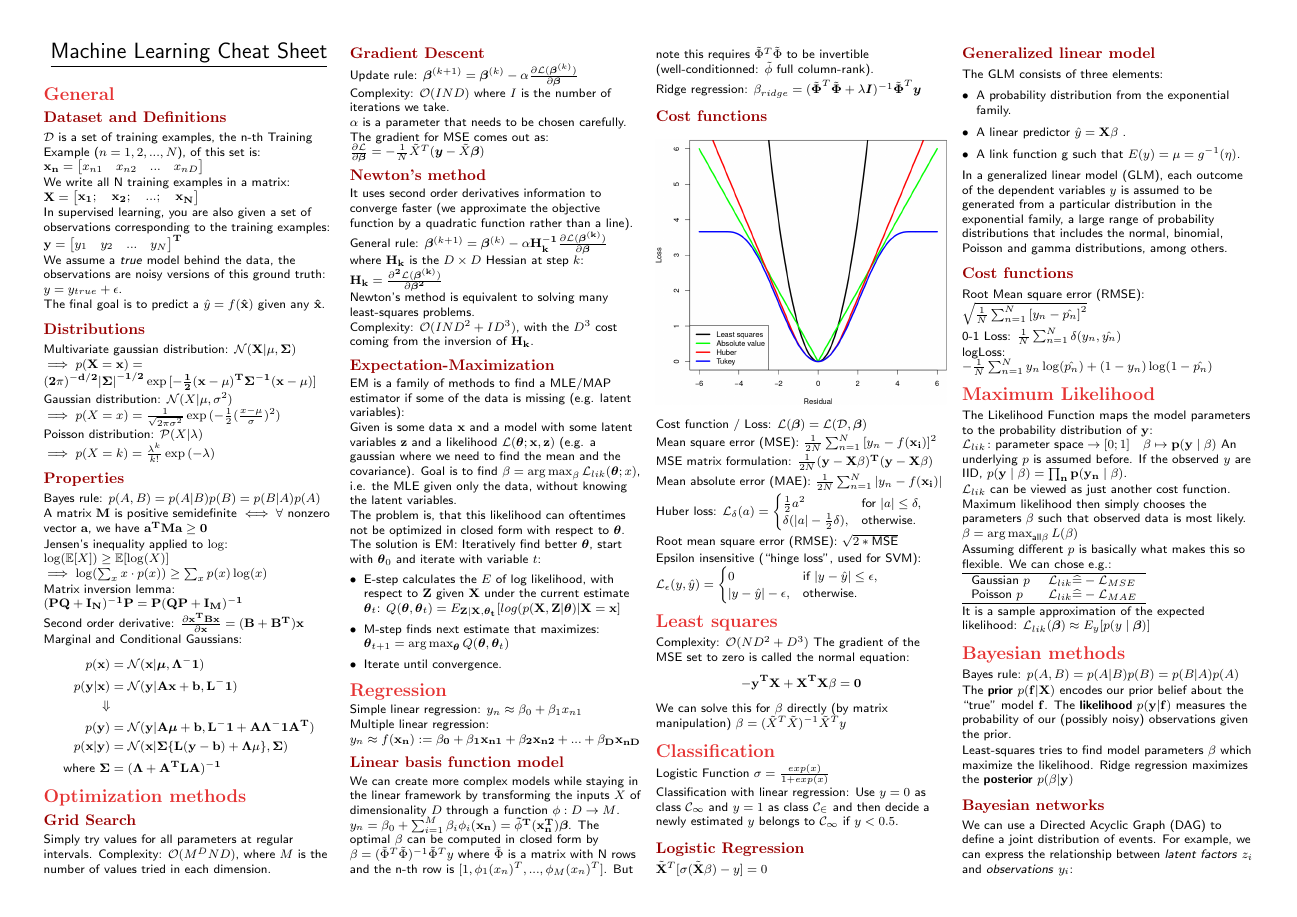
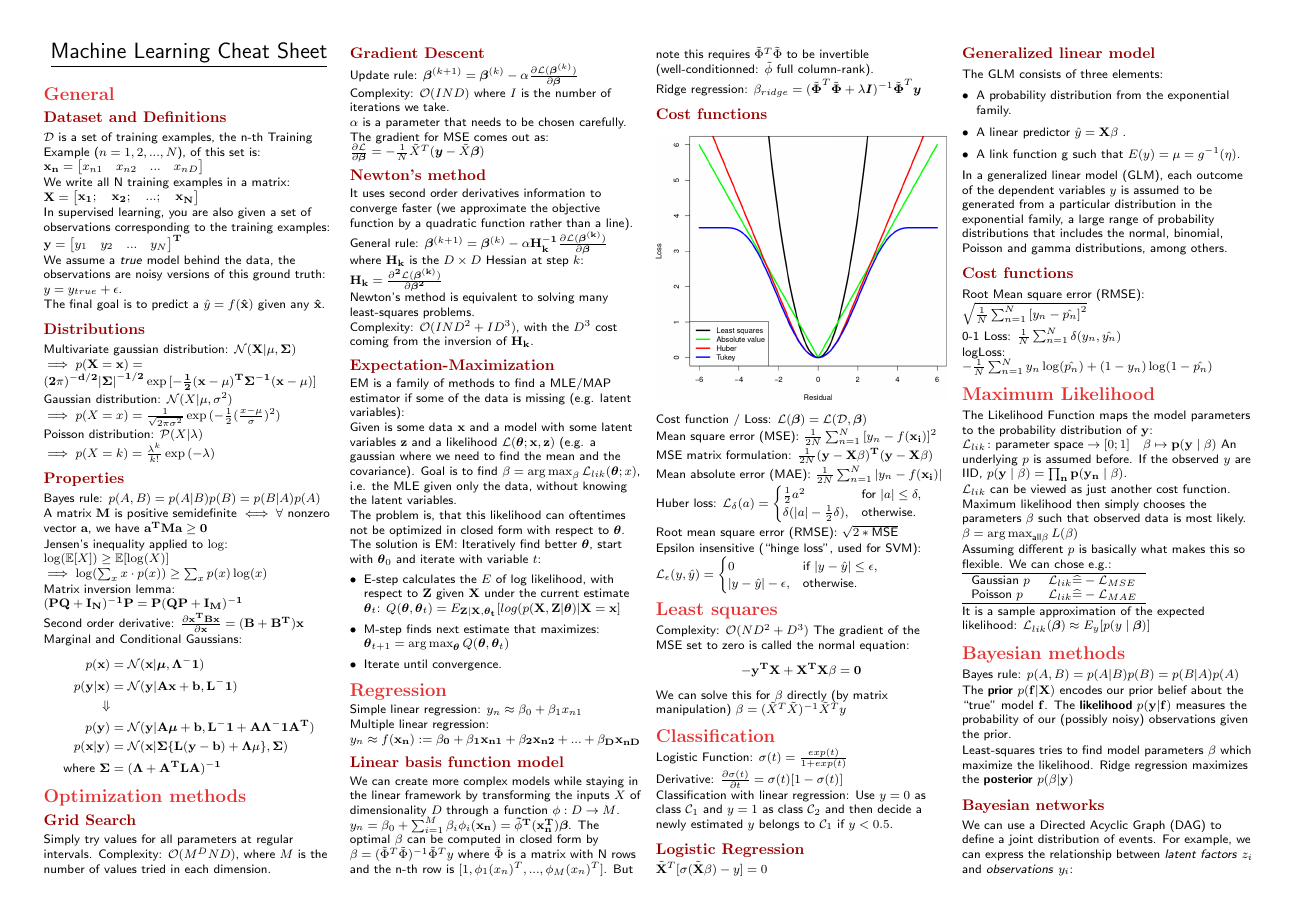
Before and after one commit to Denwid/pcml-cheatsheet, a LaTeX document (machine-learning-cheat-sheet.tex): page 1 of 3. Compiled offline with pdfLaTeX.

Commit message:
Add sigmoid function derivative

```diff
--- a/machine-learning-cheat-sheet.tex
+++ b/machine-learning-cheat-sheet.tex
@@ -193,11 +193,12 @@ $\beta = ( \tilde{X}^T \tilde{X} )^{-1} \tilde{X}^T y$
 
 % ----------
 \section{Classification}
-Logistic Function $\sigma = \frac{exp(x)}{1+exp(x)}$
+Logistic Function: $\sigma(t) = \frac{exp(t)}{1+exp(t)}$\\
+Derivative: $\frac{ \partial\sigma(t) }{ \partial t } = \sigma(t)[ 1 - \sigma(t) ]$
 
-Classification with linear regression: Use $y = 0$ as class $\mathcal{C_1}$
-and $y = 1$ as class $\mathcal{C_2}$ and then decide a newly estimated $y$ belongs
-to $\mathcal{C_1}$ if $y < 0.5$.
+Classification with linear regression: Use $y = 0$ as class $\mathcal{C}_1$
+and $y = 1$ as class $\mathcal{C}_2$ and then decide a newly estimated $y$ belongs
+to $\mathcal{C}_1$ if $y < 0.5$.
 
 \subsection{Logistic Regression}
 $\tilde{\bf{X}}^T [\sigma(\tilde{\bf{X}} \beta) - y] = 0$
```
